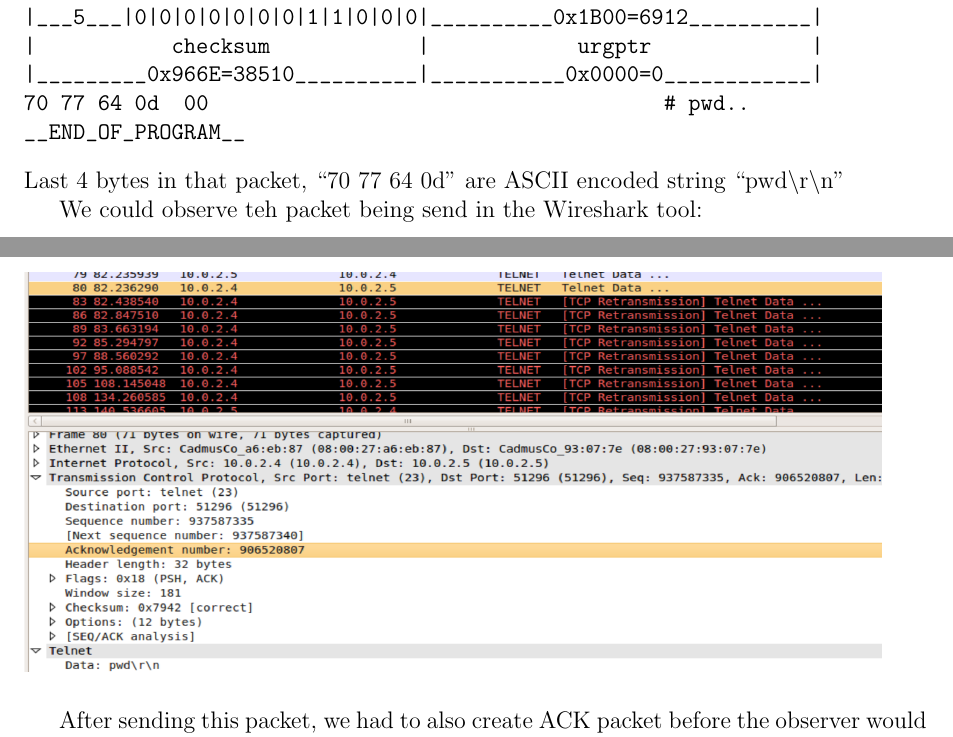
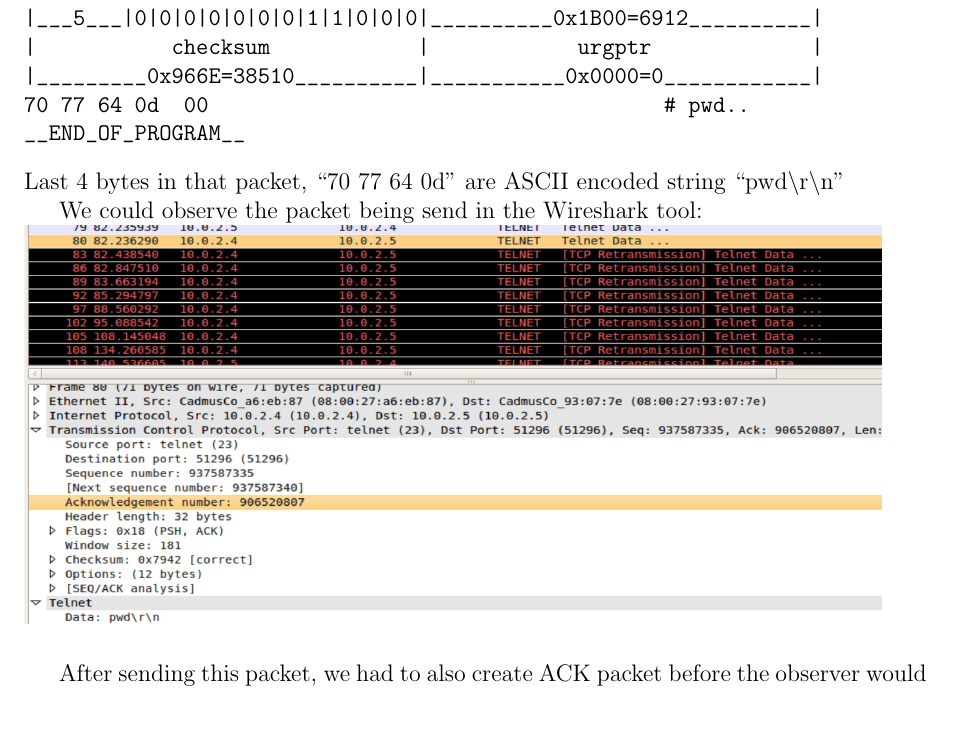
Before and after one commit to MyMEng/SS, a LaTeX document (report/reportB.tex): two parts of pages 10 and 11 of 33 before the commit and part of page 10 of 32 after it, the two joined at a grey line, cut so that both start at the same text. Compiled offline with pdfLaTeX.

Commit message:
teh fix.

```diff
--- a/report/reportB.tex
+++ b/report/reportB.tex
@@ -355,7 +353,7 @@ __END_OF_PROGRAM__
 Last 4 bytes in that packet, ``70 77 64 0d'' are ASCII encoded string ``pwd\textbackslash r\textbackslash n''
 
 
-We could observe teh packet being send in the Wireshark tool:\\ \includegraphics[width=.95\textwidth]{gfx/request.png}\\
+We could observe the packet being send in the Wireshark tool:\\ \includegraphics[width=.95\textwidth]{gfx/request.png}\\
 
 After sending this packet, we had to also create ACK packet before the observer would provide us with the final response. Once response was send, the observer machine, convinced it's talking to the victim, would provide us with the response to the \texttt{pwd} command, which was the path to the observer home folder:\\
 
```
Also changed, not shown: report/reportB.tex (2 more changed lines).
